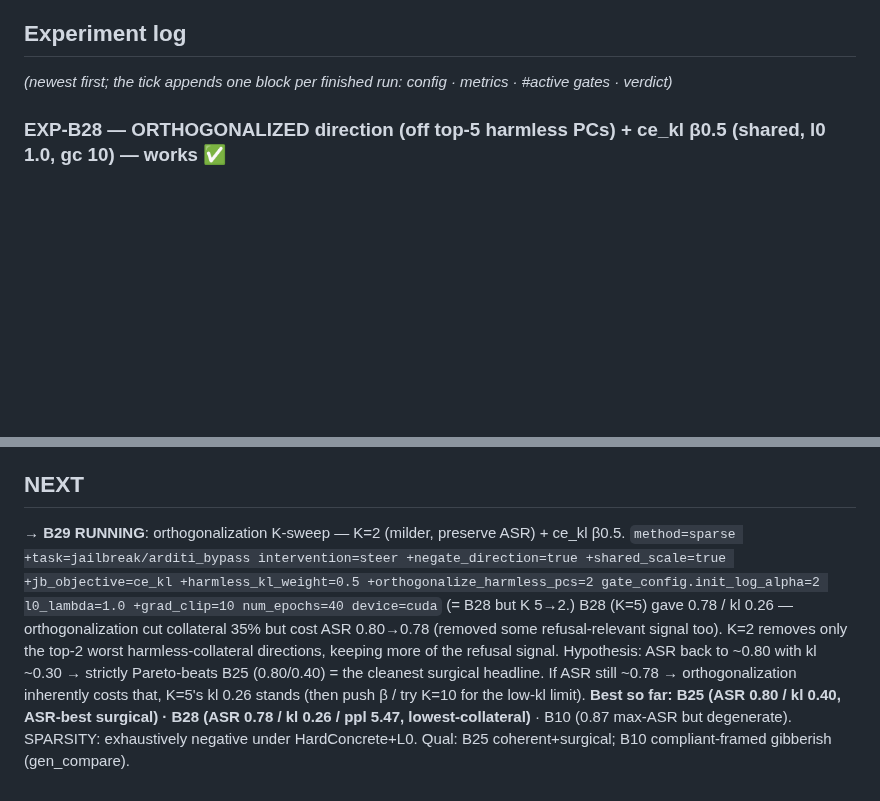
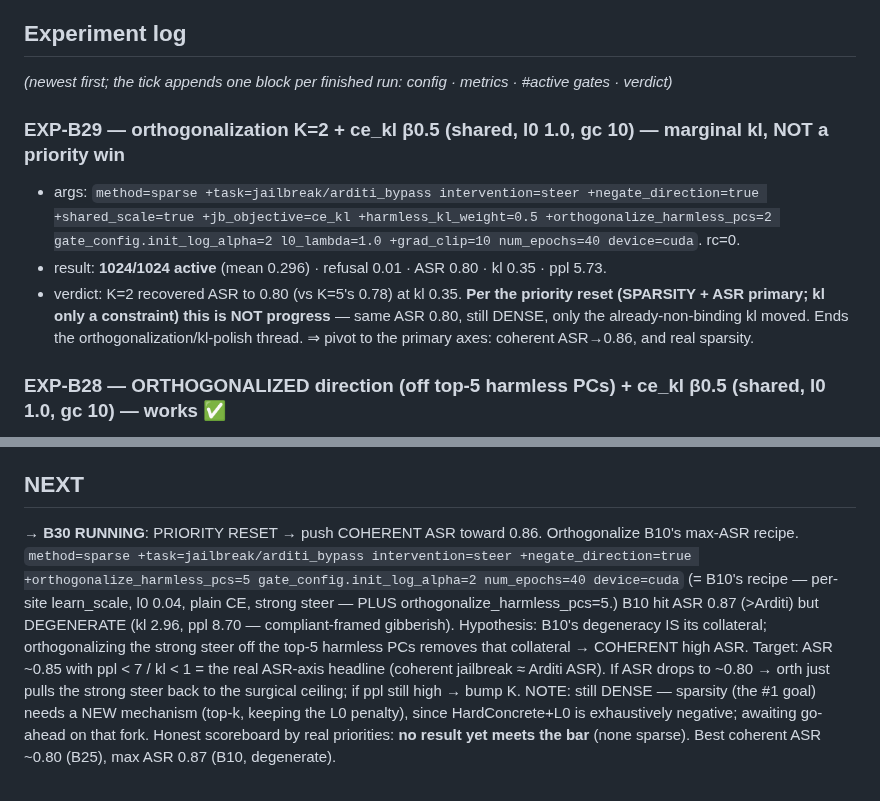
Before and after one commit to jamie-stephenson/sparse-steer, a Markdown page: STATUS.md, 2 parts joined by grey strips. Drawn GitHub-style; blank space fills up the shorter version.

Commit message:
exp-b29: k=2 recovers asr 0.80/kl 0.35 but dense (not a priority win); pivot to coherent-asr push, launch b30 (orthogonalize b10 max-asr recipe)

```diff
--- a/STATUS.md
+++ b/STATUS.md
@@ -37,6 +37,13 @@ with "Could not override 'task'. No match in the defaults list."
 
 ## Experiment log
 *(newest first; the tick appends one block per finished run: config · metrics · #active gates · verdict)*
+
+### EXP-B29 — orthogonalization K=2 + ce_kl β0.5 (shared, l0 1.0, gc 10) — marginal kl, NOT a priority win
+- args: `method=sparse +task=jailbreak/arditi_bypass intervention=steer +negate_direction=true +shared_scale=true +jb_objective=ce_kl +harmless_kl_weight=0.5 +orthogonalize_harmless_pcs=2 gate_config.init_log_alpha=2 l0_lambda=1.0 +grad_clip=10 num_epochs=40 device=cuda`. rc=0.
+- result: **1024/1024 active** (mean 0.296) · refusal 0.01 · ASR 0.80 · kl 0.35 · ppl 5.73.
+- verdict: K=2 recovered ASR to 0.80 (vs K=5's 0.78) at kl 0.35. **Per the priority reset (SPARSITY + ASR primary;
+  kl only a constraint) this is NOT progress** — same ASR 0.80, still DENSE, only the already-non-binding kl moved.
+  Ends the orthogonalization/kl-polish thread. ⇒ pivot to the primary axes: coherent ASR→0.86, and real sparsity.
 
 ### EXP-B28 — ORTHOGONALIZED direction (off top-5 harmless PCs) + ce_kl β0.5 (shared, l0 1.0, gc 10) — works ✅
 - args: `method=sparse +task=jailbreak/arditi_bypass intervention=steer +negate_direction=true +shared_scale=true +jb_objective=ce_kl +harmless_kl_weight=0.5 +orthogonalize_harmless_pcs=5 gate_config.init_log_alpha=2 l0_lambda=1.0 +grad_clip=10 num_epochs=40 device=cuda`. rc=0.
@@ -349,12 +356,13 @@ with "Could not override 'task'. No match in the defaults list."
   the bypass; sparsity would require a different selection mechanism (top-k — prior result), out of this scope.
 
 ## NEXT
-→ **B29 RUNNING**: orthogonalization K-sweep — K=2 (milder, preserve ASR) + ce_kl β0.5.
-`method=sparse +task=jailbreak/arditi_bypass intervention=steer +negate_direction=true +shared_scale=true +jb_objective=ce_kl +harmless_kl_weight=0.5 +orthogonalize_harmless_pcs=2 gate_config.init_log_alpha=2 l0_lambda=1.0 +grad_clip=10 num_epochs=40 device=cuda`
-(= B28 but K 5→2.) B28 (K=5) gave 0.78 / kl 0.26 — orthogonalization cut collateral 35% but cost ASR 0.80→0.78
-(removed some refusal-relevant signal too). K=2 removes only the top-2 worst harmless-collateral directions,
-keeping more of the refusal signal. Hypothesis: ASR back to ~0.80 with kl ~0.30 → strictly Pareto-beats B25
-(0.80/0.40) = the cleanest surgical headline. If ASR still ~0.78 → orthogonalization inherently costs that, K=5's
-kl 0.26 stands (then push β / try K=10 for the low-kl limit). **Best so far: B25 (ASR 0.80 / kl 0.40, ASR-best
-surgical) · B28 (ASR 0.78 / kl 0.26 / ppl 5.47, lowest-collateral)** · B10 (0.87 max-ASR but degenerate). SPARSITY:
-exhaustively negative under HardConcrete+L0. Qual: B25 coherent+surgical; B10 compliant-framed gibberish (gen_compare).
+→ **B30 RUNNING**: PRIORITY RESET → push COHERENT ASR toward 0.86. Orthogonalize B10's max-ASR recipe.
+`method=sparse +task=jailbreak/arditi_bypass intervention=steer +negate_direction=true +orthogonalize_harmless_pcs=5 gate_config.init_log_alpha=2 num_epochs=40 device=cuda`
+(= B10's recipe — per-site learn_scale, l0 0.04, plain CE, strong steer — PLUS orthogonalize_harmless_pcs=5.) B10
+hit ASR 0.87 (>Arditi) but DEGENERATE (kl 2.96, ppl 8.70 — compliant-framed gibberish). Hypothesis: B10's
+degeneracy IS its collateral; orthogonalizing the strong steer off the top-5 harmless PCs removes that collateral →
+COHERENT high ASR. Target: ASR ~0.85 with ppl < 7 / kl < 1 = the real ASR-axis headline (coherent jailbreak ≈
+Arditi ASR). If ASR drops to ~0.80 → orth just pulls the strong steer back to the surgical ceiling; if ppl still
+high → bump K. NOTE: still DENSE — sparsity (the #1 goal) needs a NEW mechanism (top-k, keeping the L0 penalty),
+since HardConcrete+L0 is exhaustively negative; awaiting go-ahead on that fork. Honest scoreboard by real priorities:
+**no result yet meets the bar** (none sparse). Best coherent ASR ~0.80 (B25), max ASR 0.87 (B10, degenerate).
```
